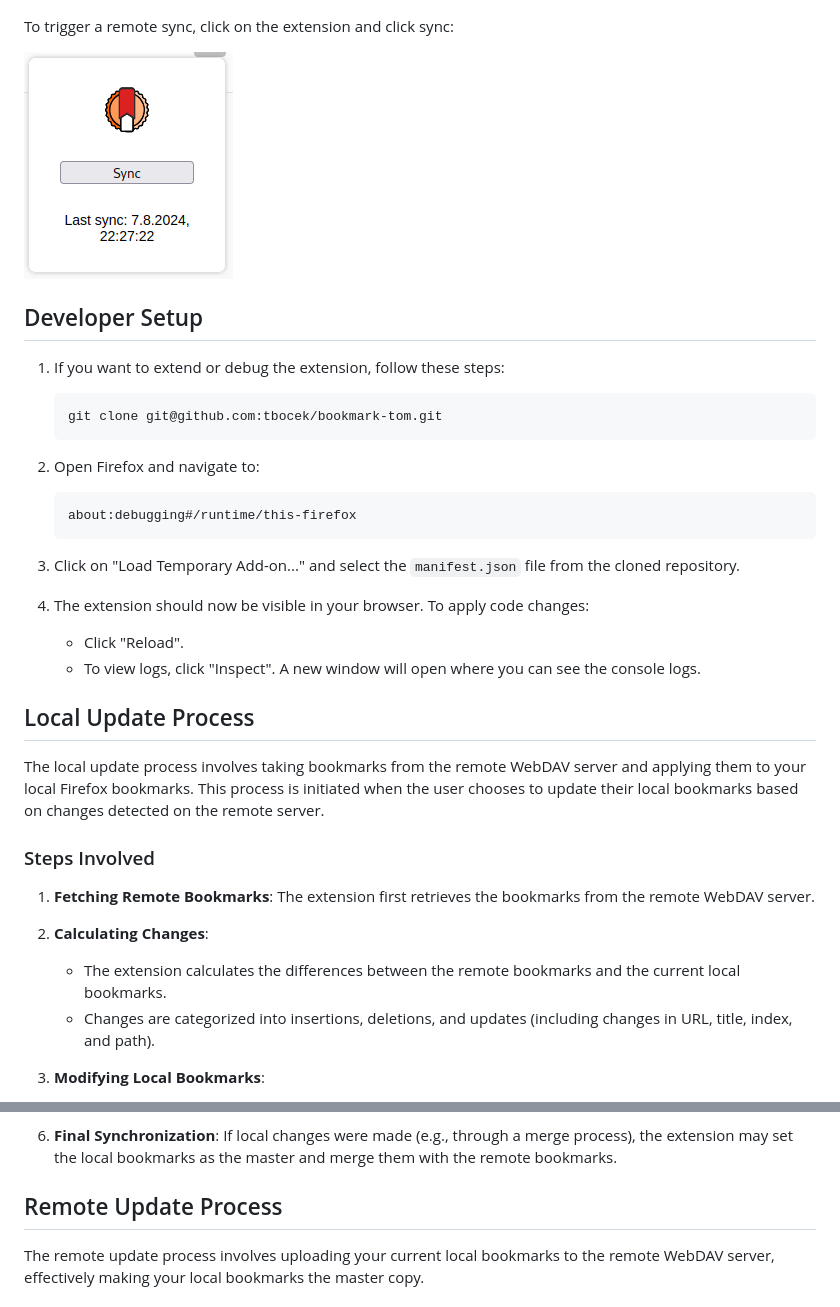
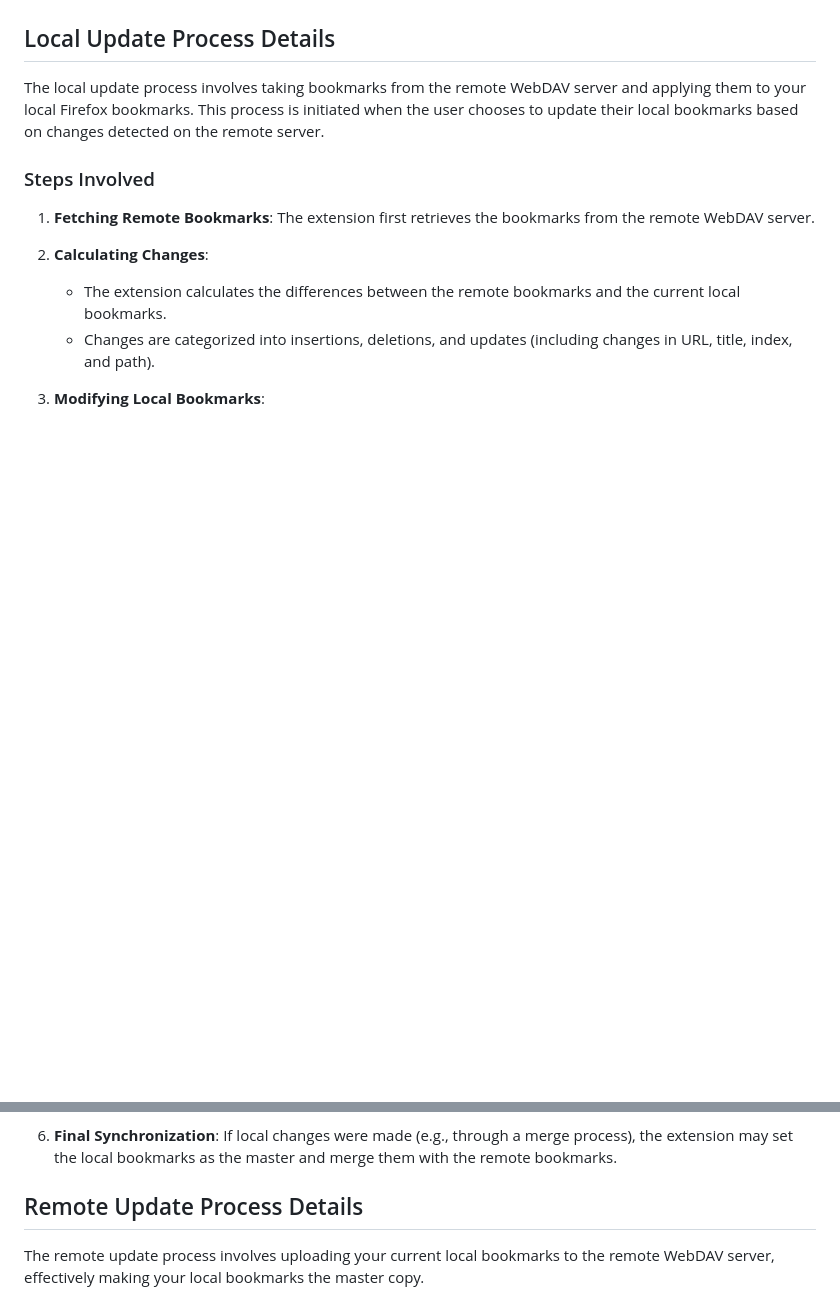
Before and after one commit to tbocek/bookmark-tom, a Markdown page: Readme.md, 2 parts joined by grey strips. GitHub-like rendering; blank space fills up the shorter version.

````diff
--- a/Readme.md
+++ b/Readme.md
@@ -31,30 +53,7 @@ The remote change:
 
 ![remote](remote.png)
 
-To trigger a remote sync, click on the extension and click sync:
-
-![popup](popup.png)
-
-
-## Developer Setup
-1. If you want to extend or debug the extension, follow these steps:
-
-   ```
-   git clone git@github.com:tbocek/bookmark-tom.git
-   ```
-1. Open Firefox and navigate to:
-
-    ```
-    about:debugging#/runtime/this-firefox
-    ```
-1. Click on "Load Temporary Add-on..." and select the ```manifest.json``` file from the cloned repository.
-
-1. The extension should now be visible in your browser. To apply code changes:
-   * Click "Reload".
-   * To view logs, click "Inspect". A new window will open where you can see the console logs.
-
-
-## Local Update Process
+## Local Update Process Details
 
 The local update process involves taking bookmarks from the remote WebDAV server and applying them to your local Firefox bookmarks. This process is initiated when the user chooses to update their local bookmarks based on changes detected on the remote server.
 
@@ -76,7 +75,7 @@ The local update process involves taking bookmarks from the remote WebDAV server
 
 6. **Final Synchronization**: If local changes were made (e.g., through a merge process), the extension may set the local bookmarks as the master and merge them with the remote bookmarks.
 
-## Remote Update Process
+## Remote Update Process Details
 
 The remote update process involves uploading your current local bookmarks to the remote WebDAV server, effectively making your local bookmarks the master copy.
 
````
Also changed, not shown: other parts of Readme.md (+29 -7 lines).
